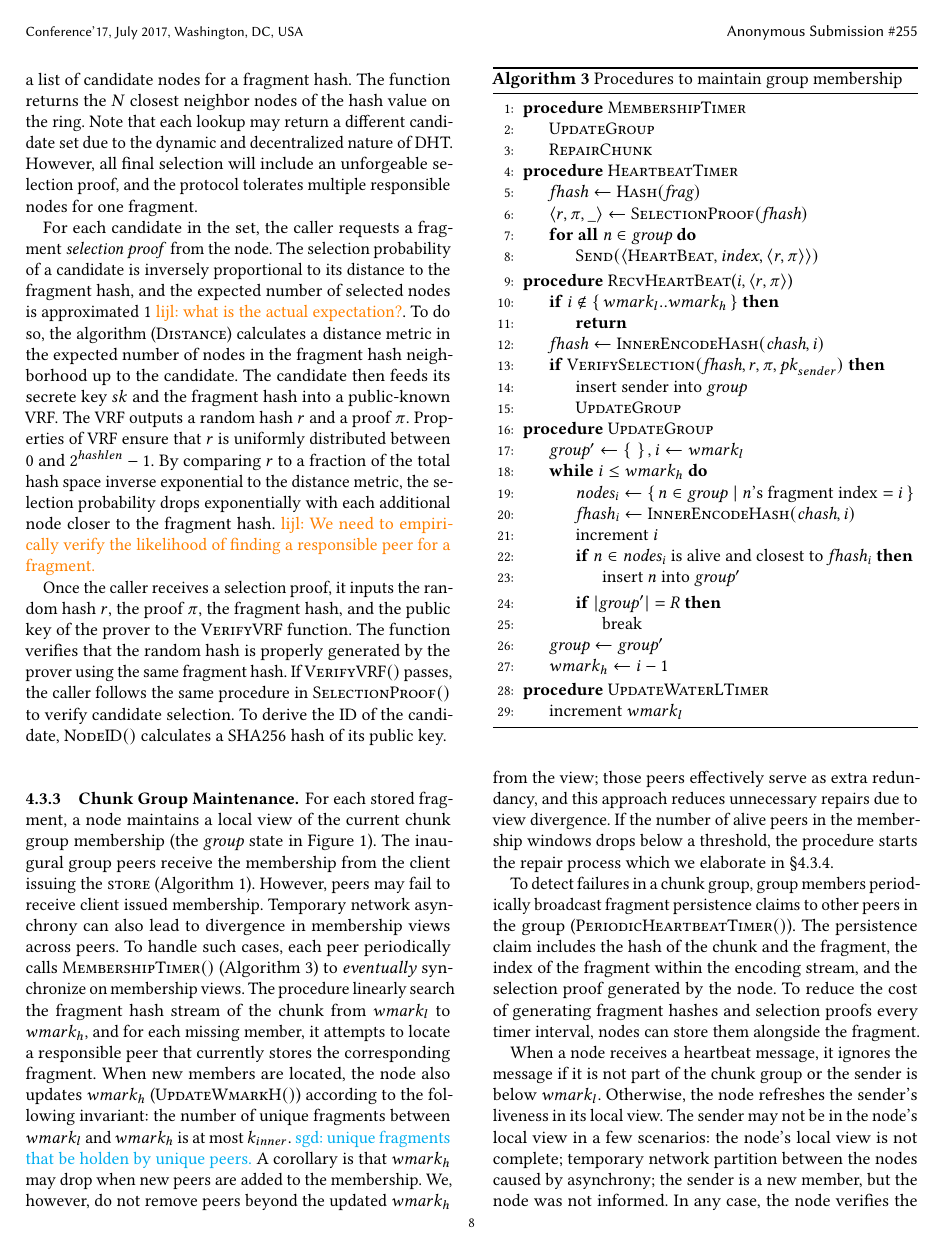
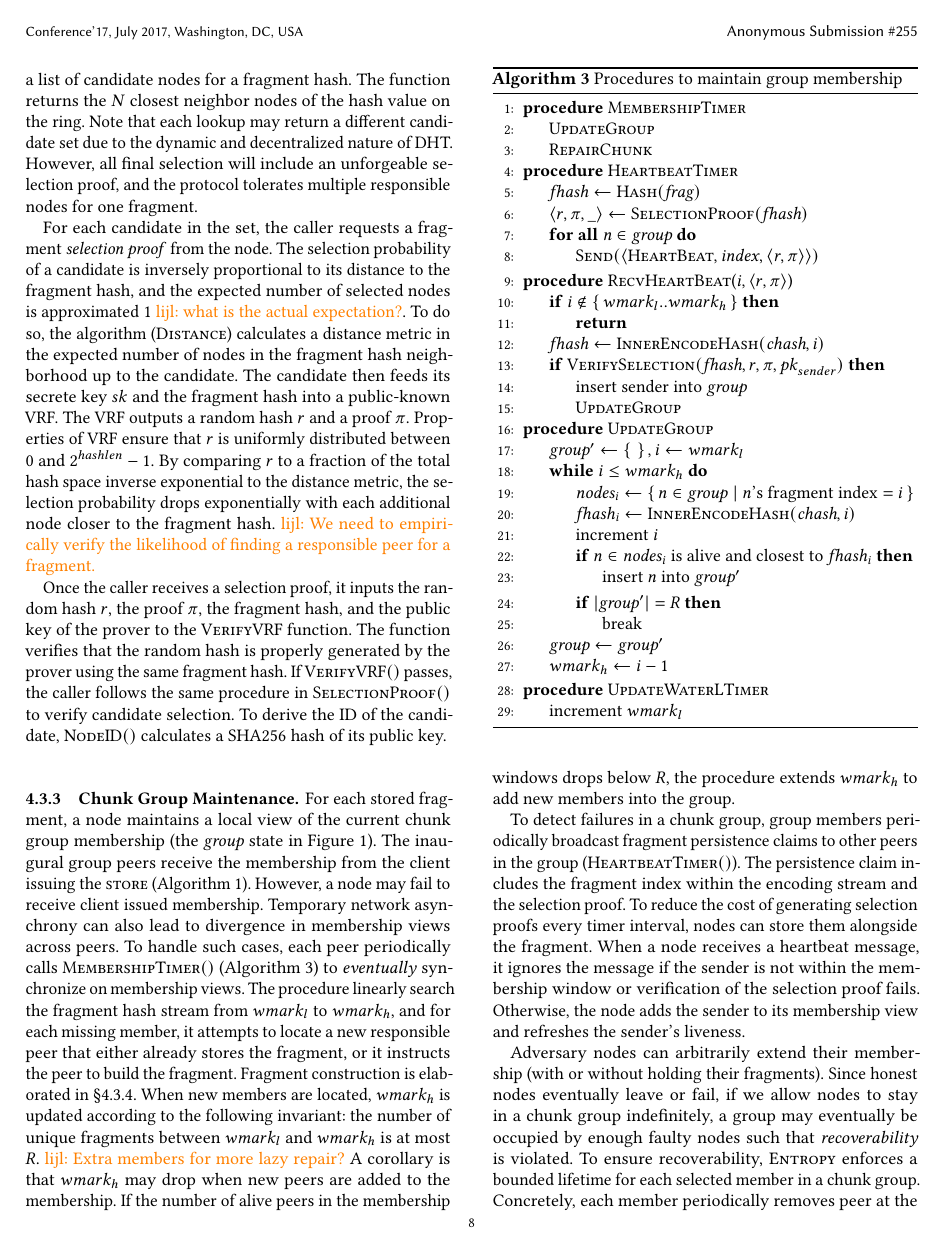
Before and after one commit to sgdxbc/dddht-paper, a LaTeX document (paper.tex, which reads sections/protocol.tex): page 8 of 16. Compiled offline with pdfLaTeX; a LaTeX package or settings file that is missing is left out.

Commit message:
update membership protocol text

```diff
--- a/sections/protocol.tex
+++ b/sections/protocol.tex
@@ -349,21 +349,19 @@ To derive the ID of the candidate, $\fn{NodeID}()$ calculates a SHA256 hash of i
 
 For each stored fragment, a node maintains a local view of the current chunk group membership (the $\var{group}$ state in \autoref{fig:node-state}).
 The inaugural group peers receive the membership from the client issuing the \store (\autoref{alg:client}).
-However, peers may fail to receive client issued membership.
+However, a node may fail to receive client issued membership.
 Temporary network asynchrony can also lead to divergence in membership views across peers.
 To handle such cases, each peer periodically calls $\fn{MembershipTimer}()$ (\autoref{alg:membership}) to \emph{eventually} synchronize on membership views.
-The procedure linearly search the fragment hash stream of the chunk from \wl to \wh, and for each missing member, it attempts to locate a responsible peer that currently stores the corresponding fragment.
-When new members are located, the node also updates \wh ($\fn{UpdateWmarkH}()$) according to the following invariant: the number of unique fragments between \wl and \wh is at most $k_{inner}$.
-\sgd{unique fragments that be holden by unique peers.}
+The procedure linearly search the fragment hash stream from \wl to \wh, and for each missing member, it attempts to locate a new responsible peer that either already stores the fragment, or it instructs the peer to build the fragment.
+Fragment construction is elaborated in \autoref{sec:protocol:detail:repair}.
+When new members are located, \wh is updated according to the following invariant: the number of unique fragments between \wl and \wh is at most $R$.
+\lijl{Extra members for more lazy repair?}
 A corollary is that \wh may drop when new peers are added to the membership.
-We, however, do not remove peers beyond the updated \wh from the view; those peers effectively serve as extra redundancy, and this approach reduces unnecessary repairs due to view divergence.
-If the number of alive peers in the membership windows drops below a threshold, the procedure starts the repair process which we elaborate in \autoref{sec:protocol:detail:repair}.
+%We, however, do not remove peers beyond the updated \wh from the view; those peers effectively serve as extra redundancy, and this approach reduces unnecessary repairs due to view divergence.
+If the number of alive peers in the membership windows drops below $R$, the procedure extends \wh to add new members into the group.
 
-To detect failures in a chunk group, group members periodically broadcast fragment persistence claims to other peers in the group ($\fn{PeriodicHeartbeatTimer}()$).
-The persistence claim includes the hash of the chunk and the fragment, the index of the fragment within the encoding stream, and the selection proof generated by the node.
-To reduce the cost of generating fragment hashes and selection proofs every timer interval, nodes can store them alongside the fragment.
-
-When a node receives a heartbeat message, it ignores the message if it is not part of the chunk group or the sender is below \wl.
-Otherwise, the node refreshes the sender's liveness in its local view.
-The sender may not be in the node's local view in a few scenarios: the node's local view is not complete; temporary network partition between the nodes caused by asynchrony; the sender is a new member, but the node was not informed.
-In any case, the node verifies the selection proof, adds the sender to its local membership view, and updates \wh.
+To detect failures in a chunk group, group members periodically broadcast fragment persistence claims to other peers in the group ($\fn{HeartbeatTimer}()$).
+The persistence claim includes the fragment index within the encoding stream and the selection proof.
+To reduce the cost of generating selection proofs every timer interval, nodes can store them alongside the fragment.
+When a node receives a heartbeat message, it ignores the message if the sender is not within the membership window or verification of the selection proof fails.
+Otherwise, the node adds the sender to its membership view and refreshes the sender's liveness.
@@ -370,2 +370,7 @@ In any case, the node verifies the selection proof, adds the sender to its local
 
 Adversary nodes can arbitrarily extend their membership (with or without holding their fragments).
+Since honest nodes eventually leave or fail, if we allow nodes to stay in a chunk group indefinitely, a group may eventually be occupied by enough faulty nodes such that \emph{recoverability} is violated.
+To ensure recoverability, \sys enforces a bounded lifetime for each selected member in a chunk group.
+Concretely, each member periodically removes peer at the \wl position in a group and increments \wl.
+The \wl increment interval is set to approximately the average churn rate of the system.
+\lijl{Discuss churn rate estimation?}
```
Also changed, not shown: sections/protocol.tex (5 more changed lines).
